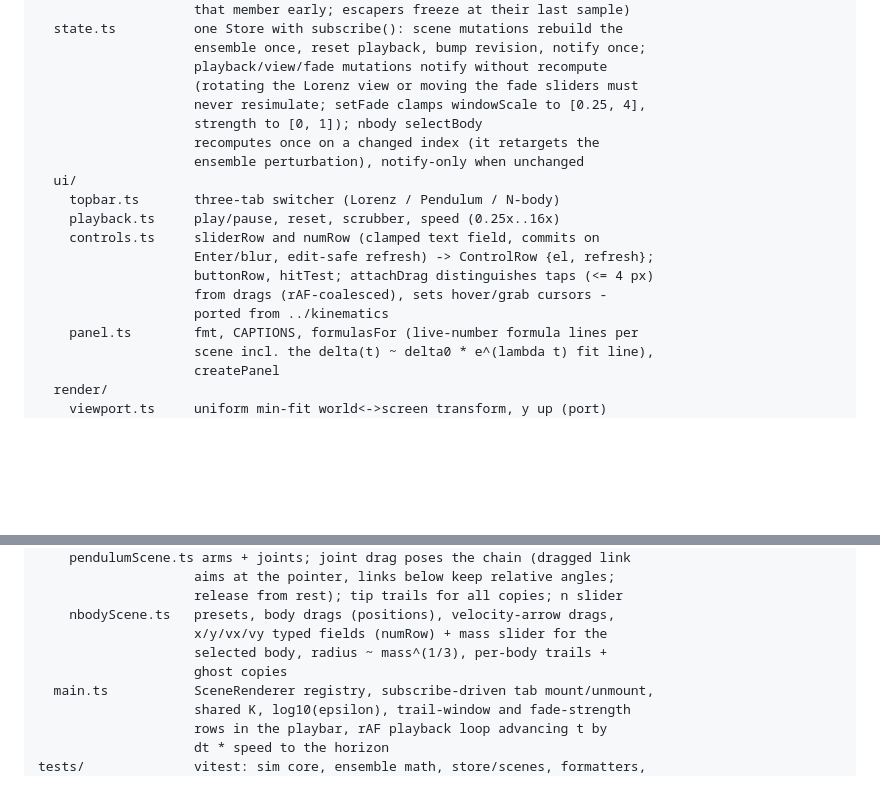
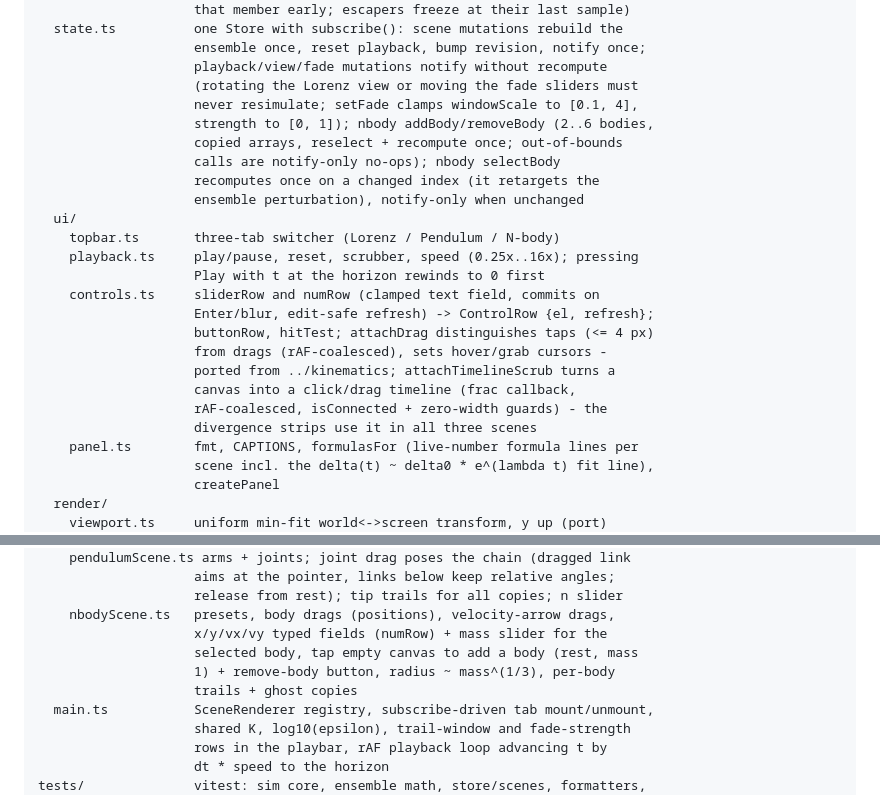
Before and after one commit to GovitPowerz/teaching-physics-chaos, a Markdown page: CLAUDE.md, 2 parts joined by grey strips. Drawn GitHub-style; blank space fills up the shorter version.

```diff
--- a/CLAUDE.md
+++ b/CLAUDE.md
@@ -71,18 +71,24 @@ src/
                     ensemble once, reset playback, bump revision, notify once;
                     playback/view/fade mutations notify without recompute
                     (rotating the Lorenz view or moving the fade sliders must
-                    never resimulate; setFade clamps windowScale to [0.25, 4],
-                    strength to [0, 1]); nbody selectBody
+                    never resimulate; setFade clamps windowScale to [0.1, 4],
+                    strength to [0, 1]); nbody addBody/removeBody (2..6 bodies,
+                    copied arrays, reselect + recompute once; out-of-bounds
+                    calls are notify-only no-ops); nbody selectBody
                     recomputes once on a changed index (it retargets the
                     ensemble perturbation), notify-only when unchanged
   ui/
     topbar.ts       three-tab switcher (Lorenz / Pendulum / N-body)
-    playback.ts     play/pause, reset, scrubber, speed (0.25x..16x)
+    playback.ts     play/pause, reset, scrubber, speed (0.25x..16x); pressing
+                    Play with t at the horizon rewinds to 0 first
     controls.ts     sliderRow and numRow (clamped text field, commits on
                     Enter/blur, edit-safe refresh) -> ControlRow {el, refresh};
                     buttonRow, hitTest; attachDrag distinguishes taps (<= 4 px)
                     from drags (rAF-coalesced), sets hover/grab cursors -
-                    ported from ../kinematics
+                    ported from ../kinematics; attachTimelineScrub turns a
+                    canvas into a click/drag timeline (frac callback,
+                    rAF-coalesced, isConnected + zero-width guards) - the
+                    divergence strips use it in all three scenes
     panel.ts        fmt, CAPTIONS, formulasFor (live-number formula lines per
                     scene incl. the delta(t) ~ delta0 * e^(lambda t) fit line),
                     createPanel
@@ -105,8 +111,9 @@ src/
                     release from rest); tip trails for all copies; n slider
     nbodyScene.ts   presets, body drags (positions), velocity-arrow drags,
                     x/y/vx/vy typed fields (numRow) + mass slider for the
-                    selected body, radius ~ mass^(1/3), per-body trails +
-                    ghost copies
+                    selected body, tap empty canvas to add a body (rest, mass
+                    1) + remove-body button, radius ~ mass^(1/3), per-body
+                    trails + ghost copies
   main.ts           SceneRenderer registry, subscribe-driven tab mount/unmount,
                     shared K, log10(epsilon), trail-window and fade-strength
                     rows in the playbar, rAF playback loop advancing t by
```
Also changed, not shown: README.md (+9 -5 lines).
